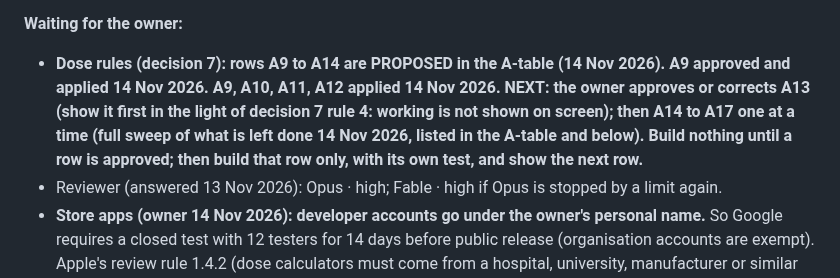
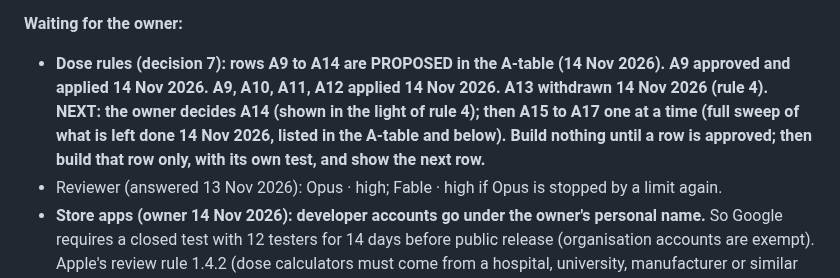
Before and after one commit to Dklapaukh/Pocket_Resus, a Markdown page: docs/07-HANDOFF-AND-CHANGE-BACKLOG.md, the part around one of its changes. Drawn GitHub-style.

Commit message:
Docs: A13 withdrawn by owner (decision 7 rule 4)
Co-Authored-By: Claude Opus 5.5 <noreply@anthropic.com>
Claude-Session: https://claude.ai/code/session_01Gw55LFKMnDiuVQhkHwj3am

```diff
--- a/docs/07-HANDOFF-AND-CHANGE-BACKLOG.md
+++ b/docs/07-HANDOFF-AND-CHANGE-BACKLOG.md
@@ -118,7 +118,7 @@ owner said not to skip them if it saves no time.
 
 **Waiting for the owner:**
 - **Dose rules (decision 7): rows A9 to A14 are PROPOSED in the A-table (14 Nov 2026). A9 approved and
-  applied 14 Nov 2026. A9, A10, A11, A12 applied 14 Nov 2026. NEXT: the owner approves or corrects A13 (show it first in the light of decision 7 rule 4: working is not shown on screen); then A14 to A17 one at a time (full sweep of what is left done 14 Nov 2026, listed in the A-table and below). Build nothing until a row is approved; then build that row only, with
+  applied 14 Nov 2026. A9, A10, A11, A12 applied 14 Nov 2026. A13 withdrawn 14 Nov 2026 (rule 4). NEXT: the owner decides A14 (shown in the light of rule 4); then A15 to A17 one at a time (full sweep of what is left done 14 Nov 2026, listed in the A-table and below). Build nothing until a row is approved; then build that row only, with
   its own test, and show the next row.**
 - Reviewer (answered 13 Nov 2026): Opus · high; Fable · high if Opus is stopped by a limit again.
 - **Store apps (owner 14 Nov 2026): developer accounts go under the owner's personal name.** So Google
```
Also changed, not shown: other parts of docs/07-HANDOFF-AND-CHANGE-BACKLOG.md (+1 -1 lines), docs/09-STAGE-HISTORY.md (+2 -0 lines).
